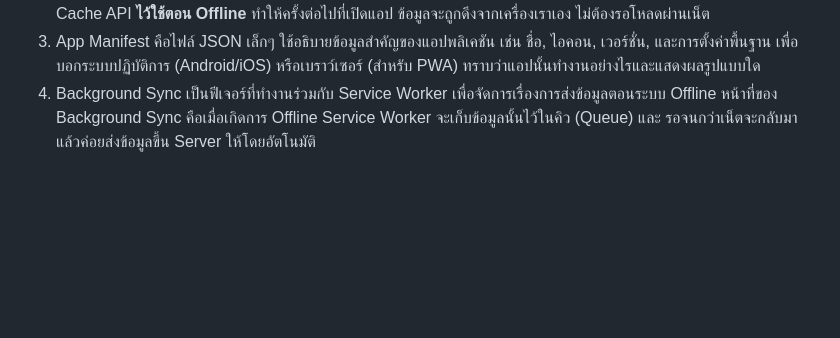
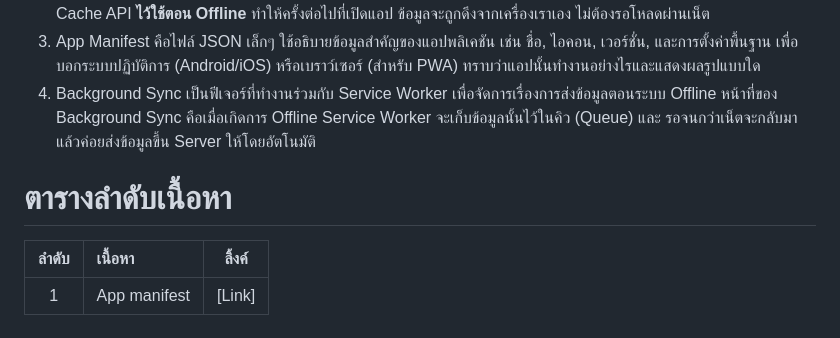
Before and after one commit to patsae/basicpwa, a Markdown page: readme.md, the part around the change. Rendered like a GitHub page; blank space fills up the shorter version.

Commit message:
create lesson 1 app manifest

```diff
--- a/readme.md
+++ b/readme.md
@@ -37,3 +37,9 @@
 2. Caching คือการเก็บไฟล์ (HTML, CSS, JS, Images) หรือข้อมูลจาก API ไว้ในหน่วยความจำของเครื่องผู้ใช้โดยตรงผ่าน Cache API **ไว้ใช้ตอน Offline** ทำให้ครั้งต่อไปที่เปิดแอป ข้อมูลจะถูกดึงจากเครื่องเราเอง ไม่ต้องรอโหลดผ่านเน็ต
 3. App Manifest คือไฟล์ JSON เล็กๆ ใช้อธิบายข้อมูลสำคัญของแอปพลิเคชัน เช่น ชื่อ, ไอคอน, เวอร์ชั่น, และการตั้งค่าพื้นฐาน เพื่อบอกระบบปฏิบัติการ (Android/iOS) หรือเบราว์เซอร์ (สำหรับ PWA) ทราบว่าแอปนั้นทำงานอย่างไรและแสดงผลรูปแบบใด
 4. Background Sync เป็นฟีเจอร์ที่ทำงานร่วมกับ Service Worker เพื่อจัดการเรื่องการส่งข้อมูลตอนระบบ Offline หน้าที่ของ Background Sync คือเมื่อเกิดการ Offline Service Worker จะเก็บข้อมูลนั้นไว้ในคิว (Queue) และ รอจนกว่าเน็ตจะกลับมา แล้วค่อยส่งข้อมูลขึ้น Server ให้โดยอัตโนมัติ
+
+# ตารางลำดับเนื้อหา
+
+| ลำดับ | เนื้อหา      | ลิ้งค์ |
+| :---: | :----------- | :----: |
+|   1   | App manifest | [Link] |
```
Also changed, not shown: 1-App-Manifest/readme.md (added).
